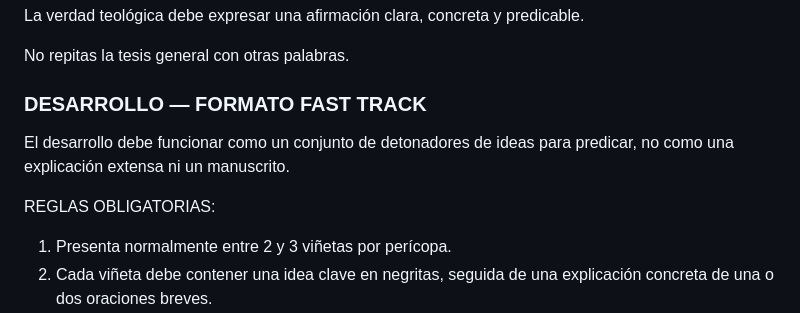
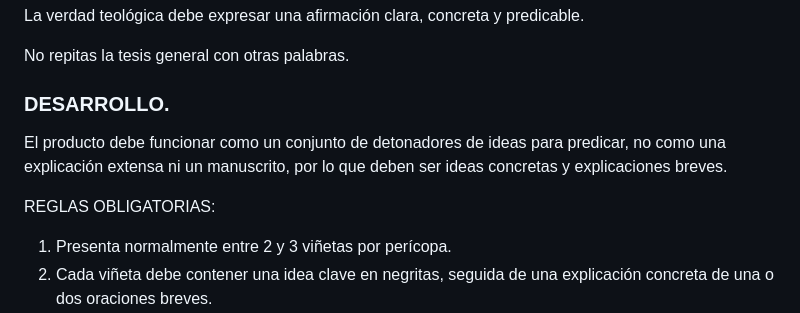
Before and after one commit to HERALAN/ia-tools, a Markdown page: Bosquejo_fast.md, the part around the change. Drawn GitHub-style.

Commit message:
fasttrack

```diff
--- a/Bosquejo_fast.md
+++ b/Bosquejo_fast.md
@@ -358,12 +358,11 @@ La verdad teológica debe expresar una afirmación clara, concreta y predicable.
 
 No repitas la tesis general con otras palabras.
 
-### DESARROLLO — FORMATO FAST TRACK
+### DESARROLLO.
 
-El desarrollo debe funcionar como un conjunto de detonadores de ideas para predicar, no como una explicación extensa ni un manuscrito.
+El producto debe funcionar como un conjunto de detonadores de ideas para predicar, no como una explicación extensa ni un manuscrito, por lo que deben ser ideas concretas y explicaciones breves.
 
 REGLAS OBLIGATORIAS:
-
 1. Presenta normalmente entre 2 y 3 viñetas por perícopa.
 2. Cada viñeta debe contener una idea clave en negritas, seguida de una explicación concreta de una o dos oraciones breves.
 3. Incluye las referencias bíblicas que fundamentan o complementan la idea, sin transcribir el contenido de los versículos.
```
